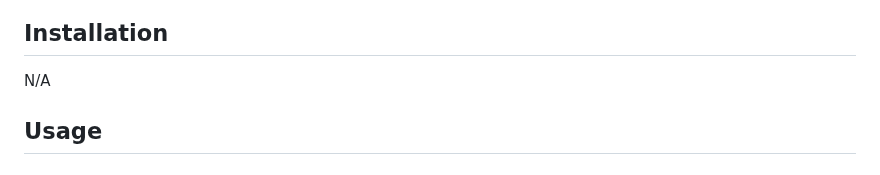
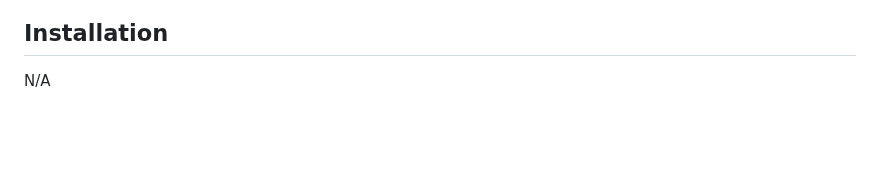
Before and after one commit to yuzbamaria/job_search_tracker, a Markdown page: README.md, the part around one of its changes. GitHub-like rendering; blank space fills up the shorter version.

```diff
--- a/README.md
+++ b/README.md
@@ -114,5 +117,3 @@ created cards with job opportunities that get data from local storage and are re
 
 ## Installation
 N/A
-
-## Usage
```
Also changed, not shown: other parts of README.md (+4 -1 lines).
